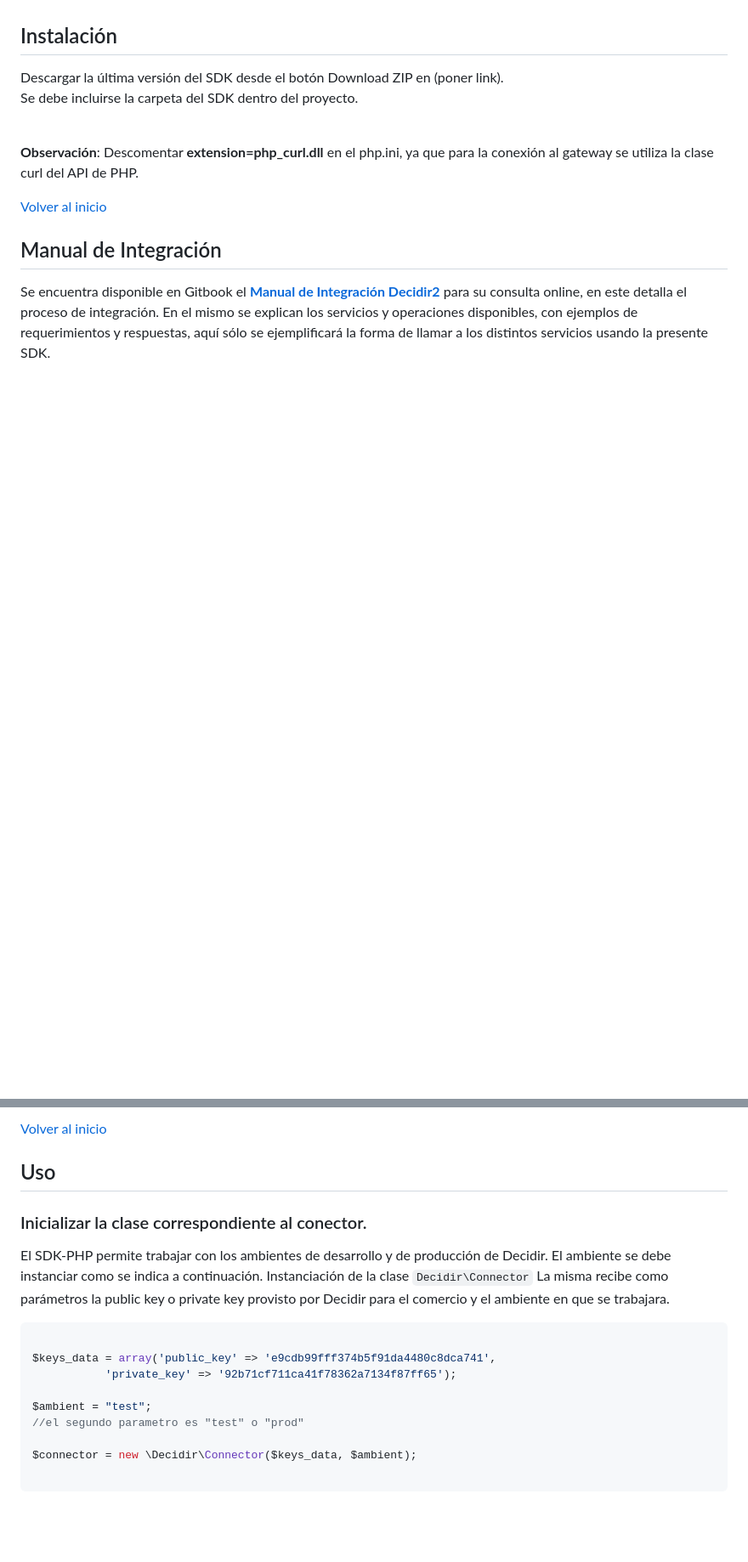
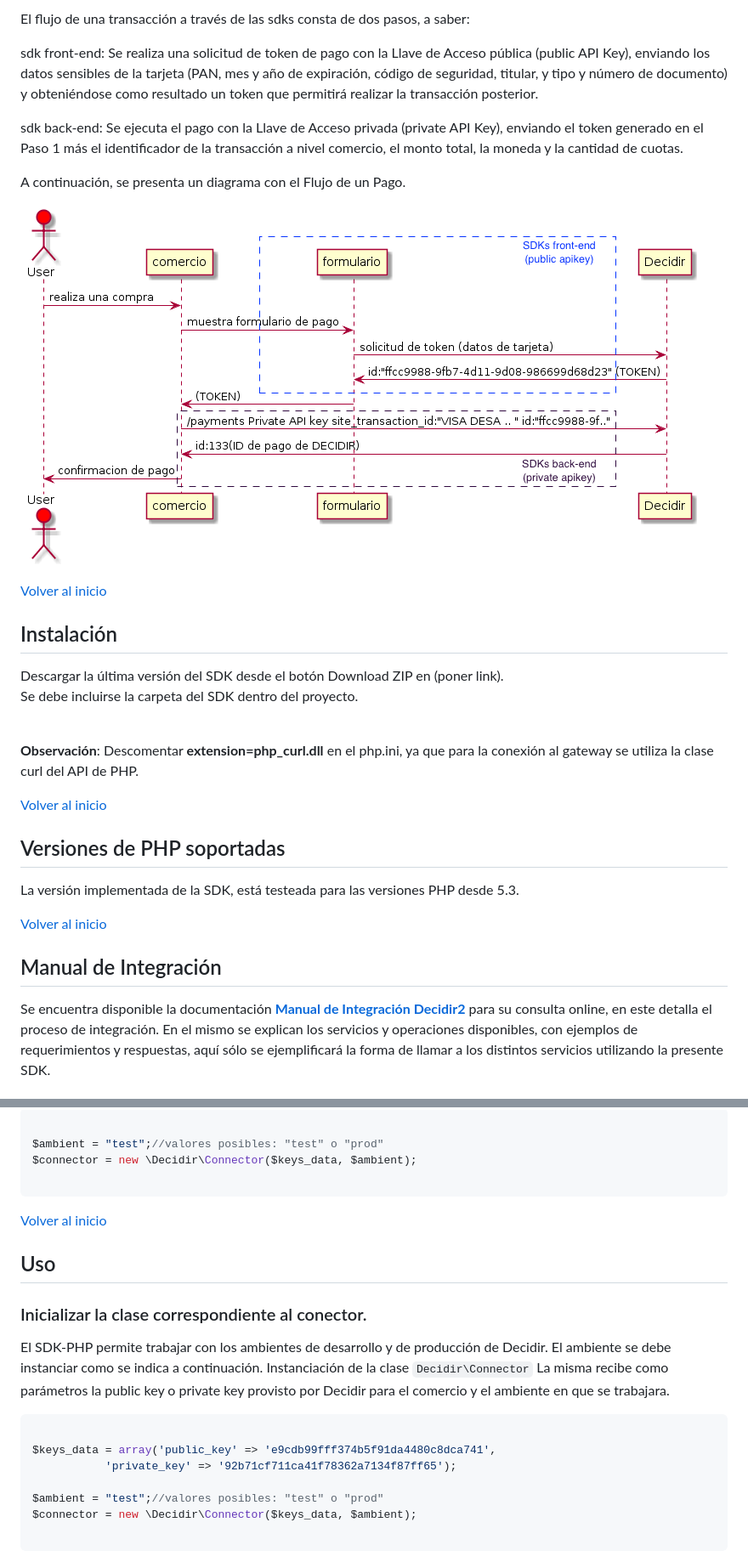
Before and after one commit to payway-ar/sdk-php-ventaonline, a Markdown page: README.md, 2 parts joined by grey strips. Shown at 85% size. Rendered like a GitHub page; pictures changed too: docs/img/FlujoPago.png (added); blank space fills up the shorter version.

````diff
--- a/README.md
+++ b/README.md
@@ -35,3 +67,15 @@ Modulo para conexión con gateway de pago DECIDIR2
+El flujo de una transacción a través de las sdks consta de dos pasos, a saber:
+
+sdk front-end: Se realiza una solicitud de token de pago con la Llave de Acceso pública (public API Key), enviando los datos sensibles de la tarjeta (PAN, mes y año de expiración, código de seguridad, titular, y tipo y número de documento) y obteniéndose como resultado un token que permitirá realizar la transacción posterior.
+
+sdk back-end: Se ejecuta el pago con la Llave de Acceso privada (private API Key), enviando el token generado en el Paso 1 más el identificador de la transacción a nivel comercio, el monto total, la moneda y la cantidad de cuotas.
+
+A continuación, se presenta un diagrama con el Flujo de un Pago.
+
+![imagen de configuracion](./docs/img/FlujoPago.png)</br>
+
+[Volver al inicio](#diagramasecuencia)
+
 
 ## Instalación
 Descargar la última versión del SDK desde el botón Download ZIP en (poner link).
@@ -42,8 +86,16 @@ Se debe incluirse la carpeta del SDK dentro del proyecto.
 
 [Volver al inicio](#decidir-sdk-php)
 
+
+## Versiones de PHP soportadas
+
+La versión implementada de la SDK, está testeada para las versiones PHP desde 5.3.
+
+[Volver al inicio](#versiones)
+
+
 <a name="manualintegracion"></a>
 ## Manual de Integración
 
-Se encuentra disponible en Gitbook el **[Manual de Integración Decidir2](https://decidir.api-docs.io/1.0/guia-de-inicio/)** para su consulta online, en este detalla el proceso de integración. En el mismo se explican los servicios y operaciones disponibles, con ejemplos de requerimientos y respuestas, aquí sólo se ejemplificará la forma de llamar a los distintos servicios usando la presente SDK.
+Se encuentra disponible la documentación **[Manual de Integración Decidir2](https://decidir.api-docs.io/1.0/guia-de-inicio/)** para su consulta online, en este detalla el proceso de integración. En el mismo se explican los servicios y operaciones disponibles, con ejemplos de requerimientos y respuestas, aquí sólo se ejemplificará la forma de llamar a los distintos servicios utilizando la presente SDK.
 
@@ -54,5 +106,12 @@ Se encuentra disponible en Gitbook el **[Manual de Integración Decidir2](https:
 
-[Volver al inicio](#decidir-sdk-php)
+```php
+
+$ambient = "test";//valores posibles: "test" o "prod"
+$connector = new \Decidir\Connector($keys_data, $ambient);
+
+```
+
+[Volver al inicio](#ambiente)
 
 <a name="uso"></a>
 ## Uso
@@ -69,9 +128,7 @@ La misma recibe como parámetros la public key o private key provisto por Decidi
 $keys_data = array('public_key' => 'e9cdb99fff374b5f91da4480c8dca741',
            'private_key' => '92b71cf711ca41f78362a7134f87ff65');
 
-$ambient = "test";
-//el segundo parametro es "test" o "prod"
-
+$ambient = "test";//valores posibles: "test" o "prod"
 $connector = new \Decidir\Connector($keys_data, $ambient);
 
 ```
````
Also changed, not shown: other parts of README.md (+38 -7 lines), docs/img/DiagramaSDKs.png (added).
